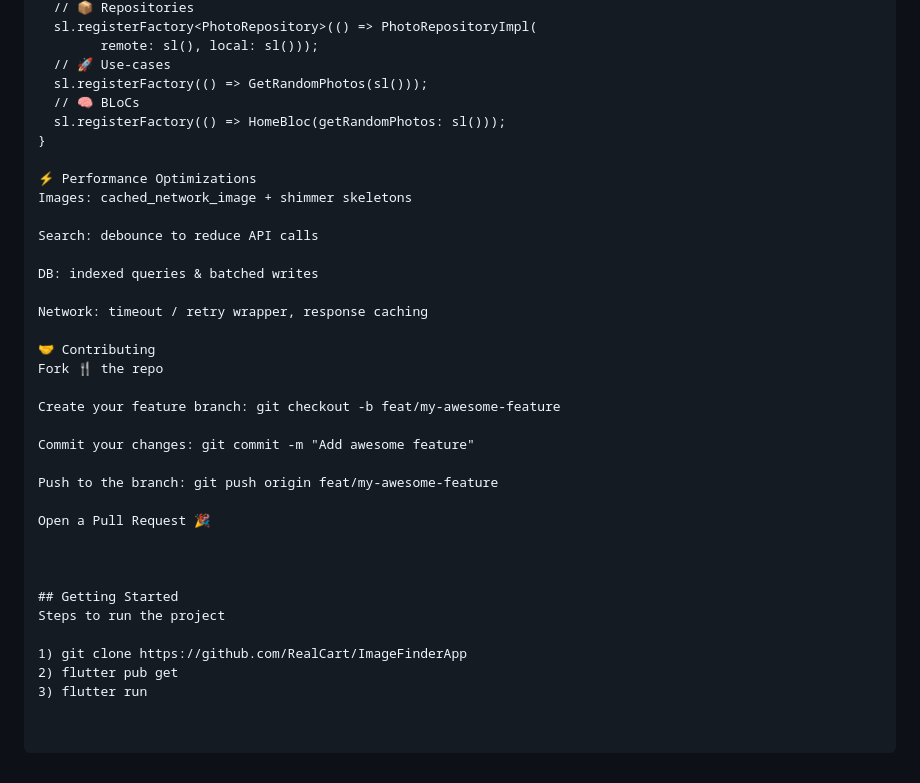
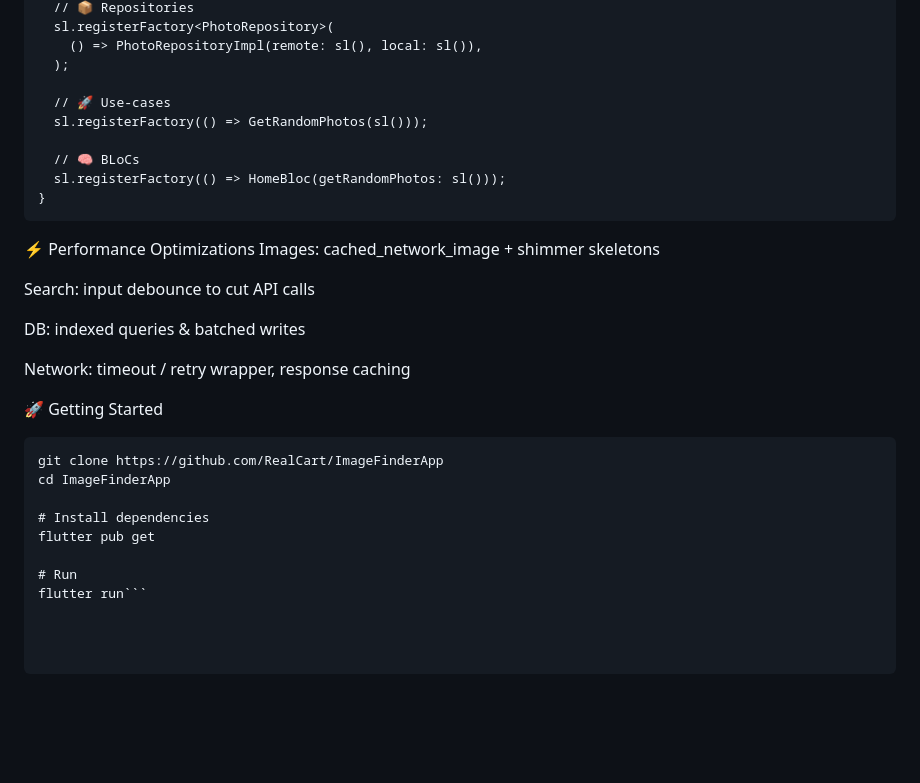
Before and after one commit to RealCart/ImageFinderApp, a Markdown page: README.md, the part around one of its changes. GitHub-like rendering; blank space fills up the shorter version.

````diff
--- a/README.md
+++ b/README.md
@@ -100,37 +105,32 @@ void setupServiceLocator() {
   // 📦 Repositories
-  sl.registerFactory<PhotoRepository>(() => PhotoRepositoryImpl(
-        remote: sl(), local: sl()));
+  sl.registerFactory<PhotoRepository>(
+    () => PhotoRepositoryImpl(remote: sl(), local: sl()),
+  );
+
   // 🚀 Use-cases
   sl.registerFactory(() => GetRandomPhotos(sl()));
+
   // 🧠 BLoCs
   sl.registerFactory(() => HomeBloc(getRandomPhotos: sl()));
 }
+```
 
 ⚡ Performance Optimizations
 Images: cached_network_image + shimmer skeletons
 
-Search: debounce to reduce API calls
+Search: input debounce to cut API calls
 
 DB: indexed queries & batched writes
 
 Network: timeout / retry wrapper, response caching
 
-🤝 Contributing
-Fork 🍴 the repo
+🚀 Getting Started
+```# Clone
+git clone https://github.com/RealCart/ImageFinderApp
+cd ImageFinderApp
 
-Create your feature branch: git checkout -b feat/my-awesome-feature
+# Install dependencies
+flutter pub get
 
-Commit your changes: git commit -m "Add awesome feature"
-
-Push to the branch: git push origin feat/my-awesome-feature
-
-Open a Pull Request 🎉
-
-
-
-## Getting Started
-Steps to run the project
-
-1) git clone https://github.com/RealCart/ImageFinderApp
-2) flutter pub get
-3) flutter run
+# Run
+flutter run```
````
Also changed, not shown: other parts of README.md (+46 -41 lines).
